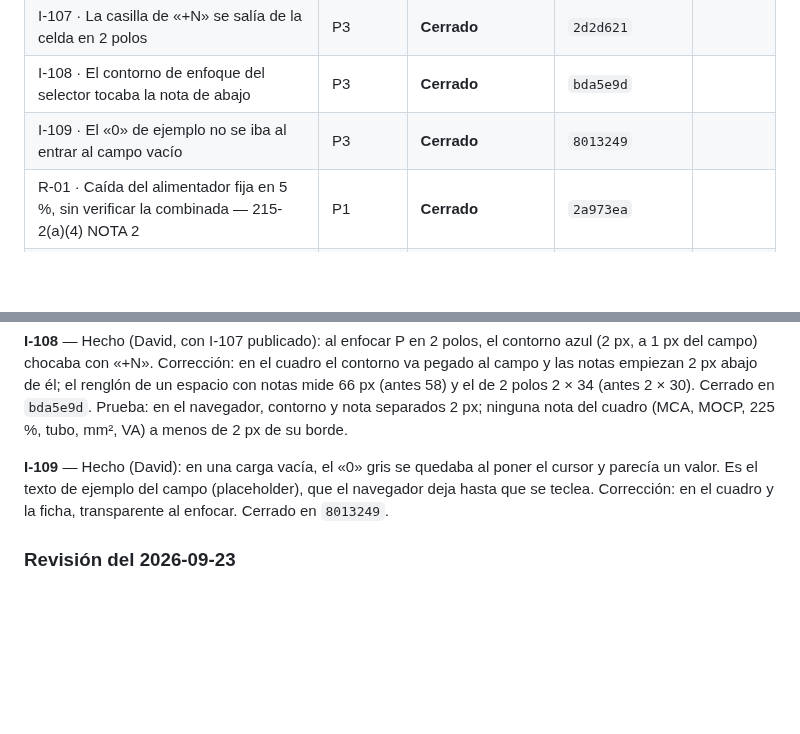
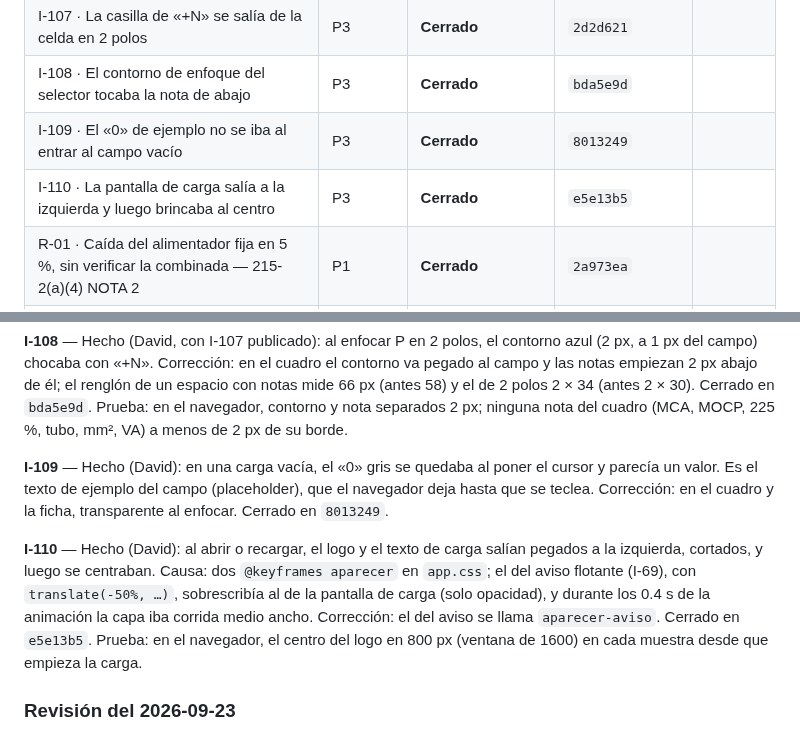
Before and after one commit to dflores296/Power-Node-Web, a Markdown page: docs/estado/HALLAZGOS.md, 2 parts joined by grey strips. GitHub-like rendering; blank space fills up the shorter version.

```diff
--- a/docs/estado/HALLAZGOS.md
+++ b/docs/estado/HALLAZGOS.md
@@ -133,6 +133,7 @@ ID: `<letra>-<número>` — `E` estructura, `P` publicación, `M` motor, `I` int
 | I-107 · La casilla de «+N» se salía de la celda en 2 polos | P3 | **Cerrado** | `2d2d621` |
 | I-108 · El contorno de enfoque del selector tocaba la nota de abajo | P3 | **Cerrado** | `bda5e9d` |
 | I-109 · El «0» de ejemplo no se iba al entrar al campo vacío | P3 | **Cerrado** | `8013249` |
+| I-110 · La pantalla de carga salía a la izquierda y luego brincaba al centro | P3 | **Cerrado** | `e5e13b5` |
 | R-01 · Caída del alimentador fija en 5 %, sin verificar la combinada — 215-2(a)(4) NOTA 2 | P1 | **Cerrado** | `2a973ea` |
 | R-02 · Caída del alimentador sin la caída del neutro | P2 | **Cerrado** | `d6cd1c6` |
 | R-03 · La publicación no corre `PowerNode.Web.Tests` | P1 | **Cerrado** | `986c9d7` |
@@ -409,6 +410,8 @@ e I-88 a I-93. Formato: **Hecho** · **Corrección** (propuesta, sin hacer) ·
 
 **I-109** — Hecho (David): en una carga vacía, el «0» gris se quedaba al poner el cursor y parecía un valor. Es el texto de ejemplo del campo (placeholder), que el navegador deja hasta que se teclea. Corrección: en el cuadro y la ficha, transparente al enfocar. Cerrado en `8013249`.
 
+**I-110** — Hecho (David): al abrir o recargar, el logo y el texto de carga salían pegados a la izquierda, cortados, y luego se centraban. Causa: dos `@keyframes aparecer` en `app.css`; el del aviso flotante (I-69), con `translate(-50%, …)`, sobrescribía al de la pantalla de carga (solo opacidad), y durante los 0.4 s de la animación la capa iba corrida medio ancho. Corrección: el del aviso se llama `aparecer-aviso`. Cerrado en `e5e13b5`. Prueba: en el navegador, el centro del logo en 800 px (ventana de 1600) en cada muestra desde que empieza la carga.
+
 ### Revisión del 2026-09-23
 
 Validada contra el texto de la NOM (`NOM-001-SEDE-2012/data/corpus.json`), el código y el caso base
```
Also changed, not shown: docs/estado/BITACORA.md (+2 -0 lines), docs/estado/TABLERO.md (+1 -1 lines).
